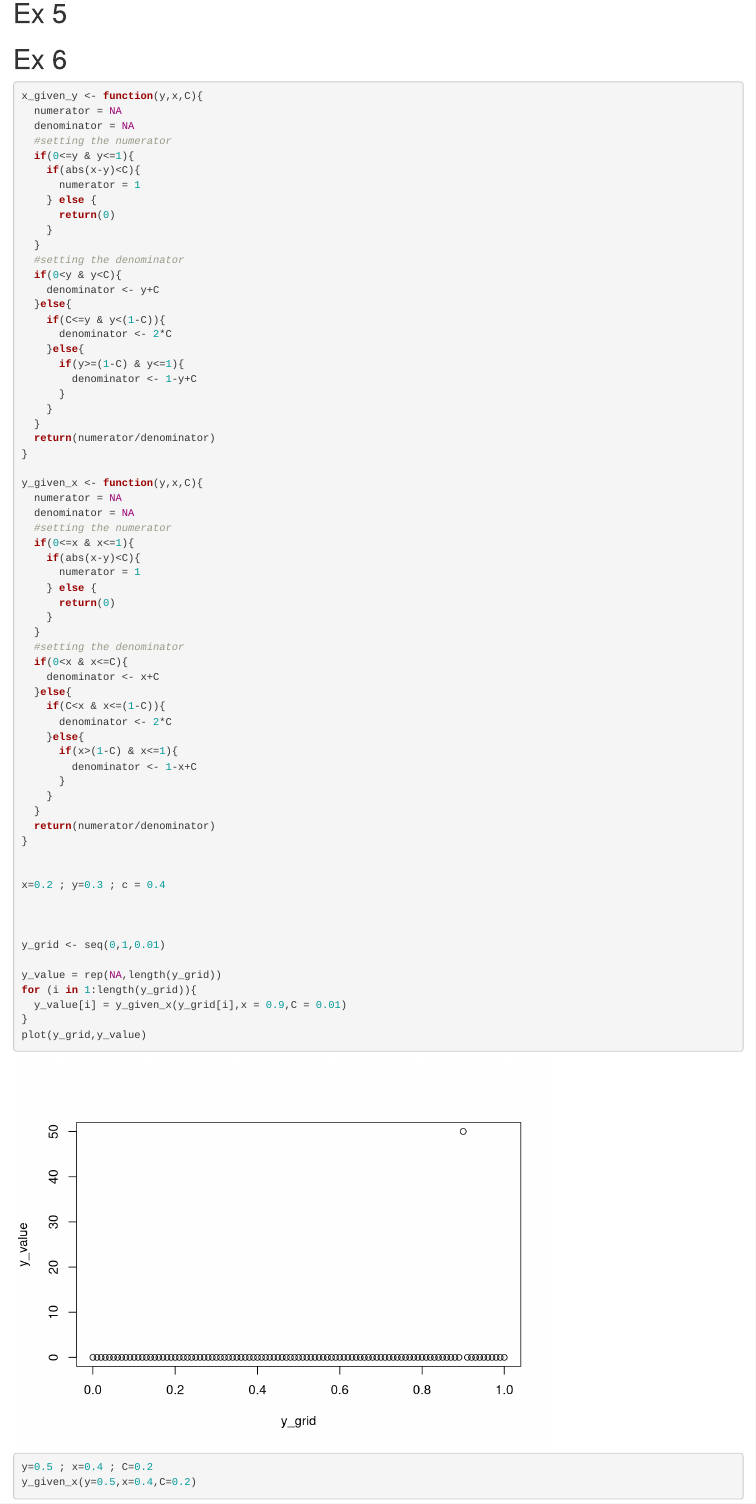
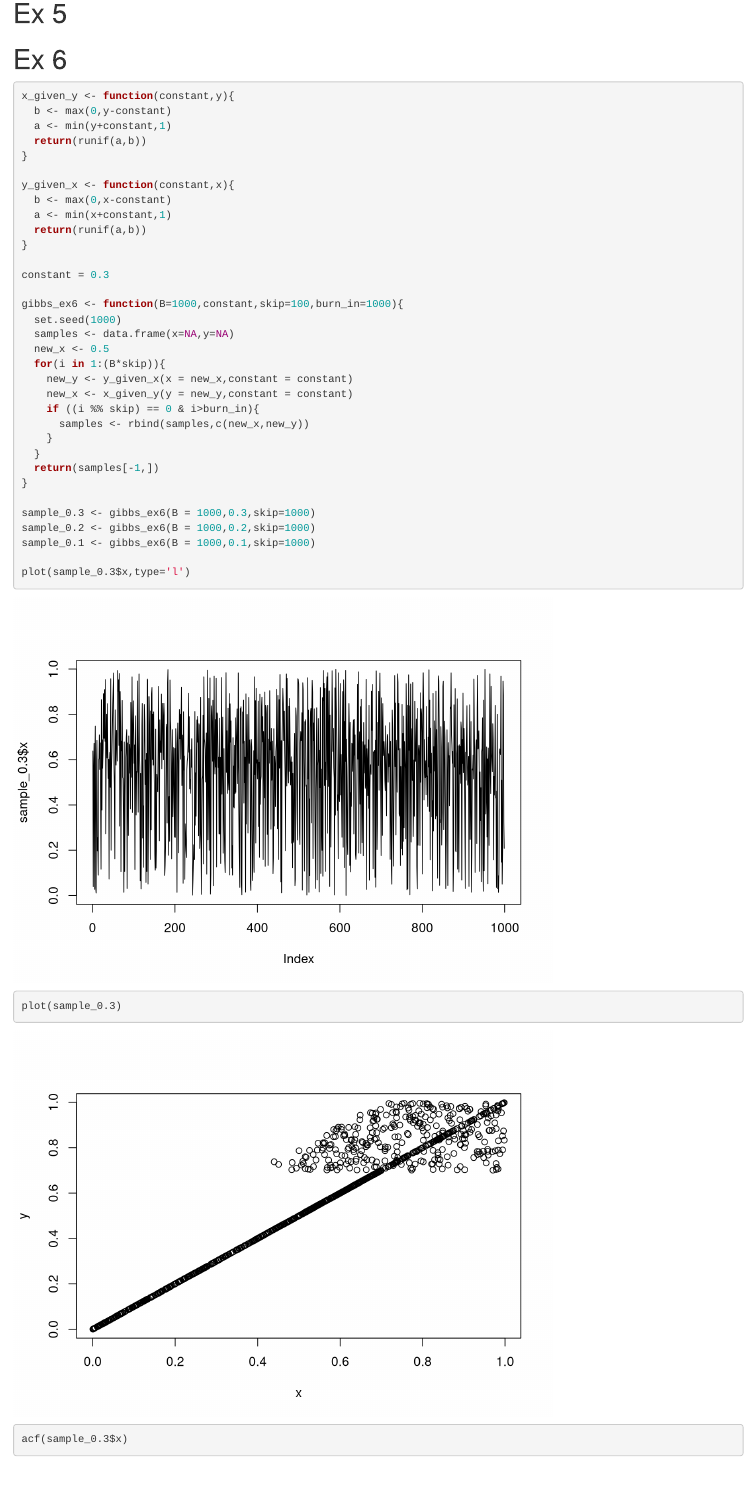
Before and after one commit to rafaelcatoia/Spring2023_207, an R Markdown document (HW1_207.Rmd): the page in a window 1100 px wide, from 960 px down. Rendered offline with R 4.5, knitr and Pandoc, with nearby package versions.

Commit message:
ex6_done

````diff
--- a/HW1_207.Rmd
+++ b/HW1_207.Rmd
@@ -35,54 +35,38 @@
 
 ```{r Gibbs}
 
-x_given_y <- function(y,x,C){
-  numerator = NA
-  denominator = NA
-  #setting the numerator
-  if(0<=y & y<=1){
-    if(abs(x-y)<C){
-      numerator = 1
-    } else {
-      return(0)
+x_given_y <- function(constant,y){
+  b <- max(0,y-constant)
+  a <- min(y+constant,1)
+  return(runif(a,b))
+}
+
+y_given_x <- function(constant,x){
+  b <- max(0,x-constant)
+  a <- min(x+constant,1)
+  return(runif(a,b))
+}
+
+constant = 0.3
+
+gibbs_ex6 <- function(B=1000,constant,skip=100,burn_in=1000){
+  set.seed(1000)
+  samples <- data.frame(x=NA,y=NA)
+  new_x <- 0.5
+  for(i in 1:(B*skip)){
+    new_y <- y_given_x(x = new_x,constant = constant)
+    new_x <- x_given_y(y = new_y,constant = constant)
+    if ((i %% skip) == 0 & i>burn_in){
+      samples <- rbind(samples,c(new_x,new_y))
     }
   }
-  #setting the denominator
-  if(0<y & y<C){
-    denominator <- y+C
-  }else{
-    if(C<=y & y<(1-C)){
-      denominator <- 2*C
-    }else{
-      if(y>=(1-C) & y<=1){
-        denominator <- 1-y+C
-      }
-    }
-  }
-  return(numerator/denominator)
+  return(samples[-1,])
 }
 
-y_given_x <- function(y,x,C){
-  numerator = NA
-  denominator = NA
-  #setting the numerator
-  if(0<=x & x<=1){
-    if(abs(x-y)<C){
-      numerator = 1
-    } else {
-      return(0)
-    }
-  }
-  #setting the denominator
-  if(0<x & x<=C){
-    denominator <- x+C
-  }else{
-    if(C<x & x<=(1-C)){
-      denominator <- 2*C
-    }else{
-      if(x>(1-C) & x<=1){
-        denominator <- 1-x+C
-      }
-    }
-  }
-  return(numerator/denominator)
-}
+sample_0.3 <- gibbs_ex6(B = 1000,0.3,skip=1000)
+sample_0.2 <- gibbs_ex6(B = 1000,0.2,skip=1000)
+sample_0.1 <- gibbs_ex6(B = 1000,0.1,skip=1000)
+
+plot(sample_0.3$x,type='l')
+plot(sample_0.3)
+acf(sample_0.3$x)
@@ -89,17 +81,2 @@
 
 
-x=0.2 ; y=0.3 ; c = 0.4
-
-
-
-y_grid <- seq(0,1,0.01)
-
-y_value = rep(NA,length(y_grid))
-for (i in 1:length(y_grid)){
-  y_value[i] = y_given_x(y_grid[i],x = 0.9,C = 0.01)
-}
-plot(y_grid,y_value)
-
-
-y=0.5 ; x=0.4 ; C=0.2
-y_given_x(y=0.5,x=0.4,C=0.2)
````
Also changed, not shown: HW1_207.Rmd (30 more changed lines).
